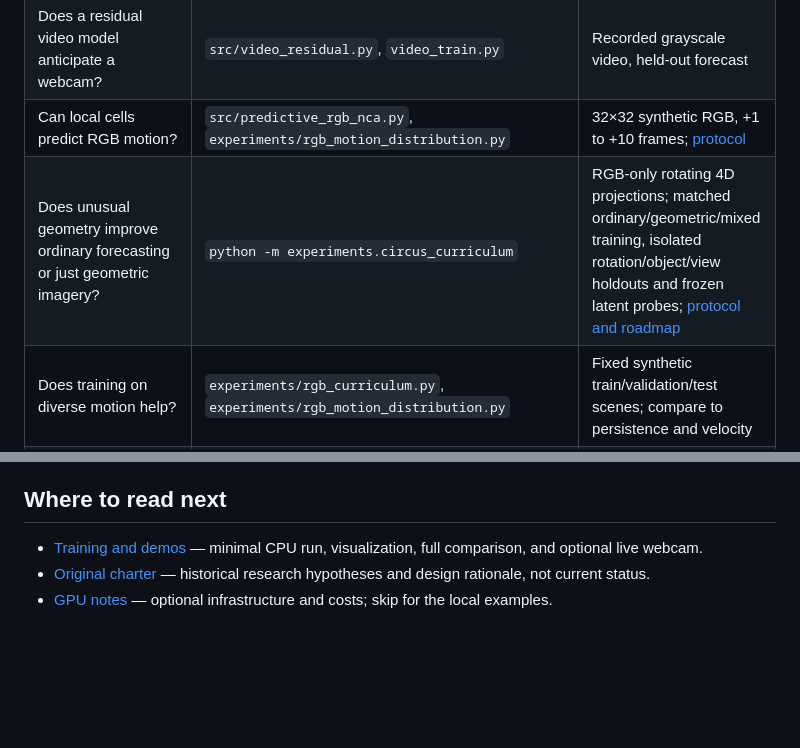
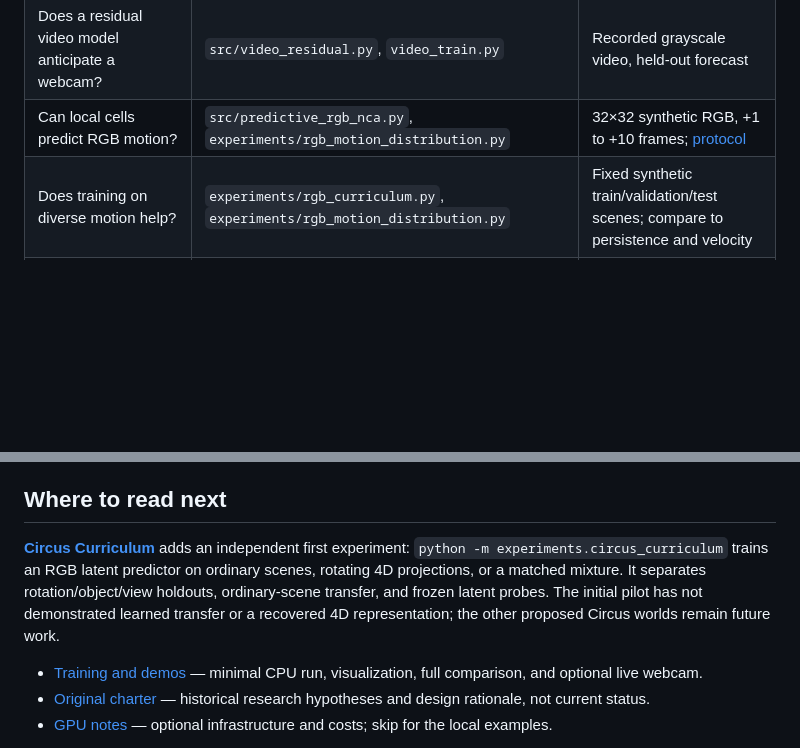
Before and after one commit to walmsley-lab/ml-innovation-18-predictive-mirror, a Markdown page: docs/EXPERIMENTS.md, 2 parts joined by grey strips. GitHub-like rendering; blank space fills up the shorter version.

```diff
--- a/docs/EXPERIMENTS.md
+++ b/docs/EXPERIMENTS.md
@@ -18,7 +18,6 @@ experiments and specialized inputs are intentionally retained.
 | Can a recurrent sheet forecast changes? | `src/model.py`, `train.py` | Synthetic grayscale; early minimal baseline |
 | Does a residual video model anticipate a webcam? | `src/video_residual.py`, `video_train.py` | Recorded grayscale video, held-out forecast |
 | Can local cells predict RGB motion? | `src/predictive_rgb_nca.py`, `experiments/rgb_motion_distribution.py` | 32×32 synthetic RGB, +1 to +10 frames; [protocol](RGB_MOTION_DISTRIBUTION.md) |
-| Does unusual geometry improve ordinary forecasting or just geometric imagery? | `python -m experiments.circus_curriculum` | RGB-only rotating 4D projections; matched ordinary/geometric/mixed training, isolated rotation/object/view holdouts and frozen latent probes; [protocol and roadmap](CIRCUS_CURRICULUM.md) |
 | Does training on diverse motion help? | `experiments/rgb_curriculum.py`, `experiments/rgb_motion_distribution.py` | Fixed synthetic train/validation/test scenes; compare to persistence and velocity |
 | Does emphasizing the distant future matter? | `experiments/rgb_horizon_objective.py` | Same RGB NCA; alternative loss targets |
 | Do cell neighborhoods or remote references matter? | `src/selectable_rgb_nca.py`, `experiments/rgb_selector_benchmark.py` | Local, relative, fixed-reference arms; [protocol](RGB_SELECTOR_BENCHMARK.md) |
@@ -69,6 +68,13 @@ The [Gaussian-state roadmap](RESEARCH_TIMELINE.md) has **implemented** rendering
 
 ## Where to read next
 
+**[Circus Curriculum](CIRCUS_CURRICULUM.md)** adds an independent first experiment:
+`python -m experiments.circus_curriculum` trains an RGB latent predictor on
+ordinary scenes, rotating 4D projections, or a matched mixture. It separates
+rotation/object/view holdouts, ordinary-scene transfer, and frozen latent probes.
+The initial pilot has not demonstrated learned transfer or a recovered 4D
+representation; the other proposed Circus worlds remain future work.
+
 - [Training and demos](GETTING_STARTED.md) — minimal CPU run, visualization,
   full comparison, and optional live webcam.
 - [Original charter](PLAN.md) — historical research hypotheses and design
```
Also changed, not shown: docs/CIRCUS_CURRICULUM.md (+25 -0 lines), docs/circus_hypergeometry_pilot.png (added), 1 other file.
